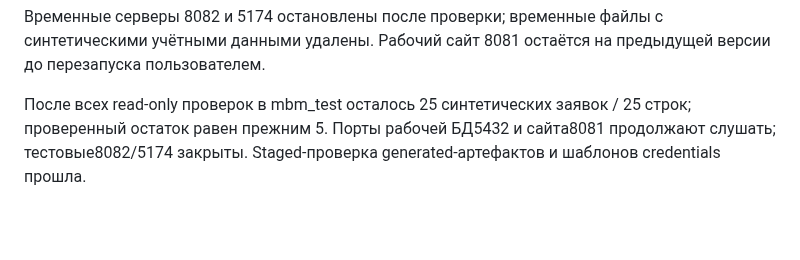
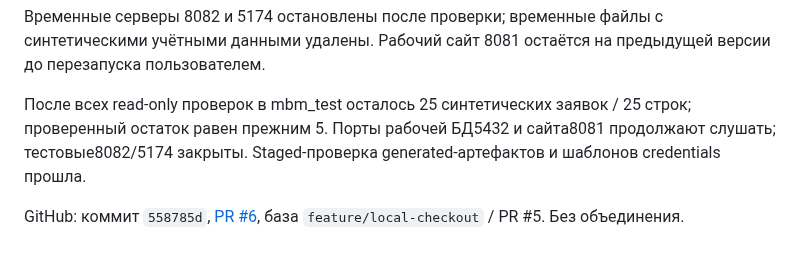
Before and after one commit to qolshatyr/mbm_motors, a Markdown page: docs/Staff_Requests_Verification.md, the part around the change. Drawn GitHub-style; blank space fills up the shorter version.

Commit message:
Record staff verification and pull request

```diff
--- a/docs/Staff_Requests_Verification.md
+++ b/docs/Staff_Requests_Verification.md
@@ -55,3 +55,5 @@
 Временные серверы 8082 и 5174 остановлены после проверки; временные файлы с синтетическими учётными данными удалены. Рабочий сайт 8081 остаётся на предыдущей версии до перезапуска пользователем.
 
 После всех read-only проверок в mbm_test осталось 25 синтетических заявок / 25 строк; проверенный остаток равен прежним 5. Порты рабочей БД5432 и сайта8081 продолжают слушать; тестовые8082/5174 закрыты. Staged-проверка generated-артефактов и шаблонов credentials прошла.
+
+GitHub: коммит `558785d`, [PR #6](https://github.com/qolshatyr/mbm_motors/pull/6), база `feature/local-checkout` / PR #5. Без объединения.
```
Also changed, not shown: PROJECT_CONTEXT.md (+1 -1 lines).
